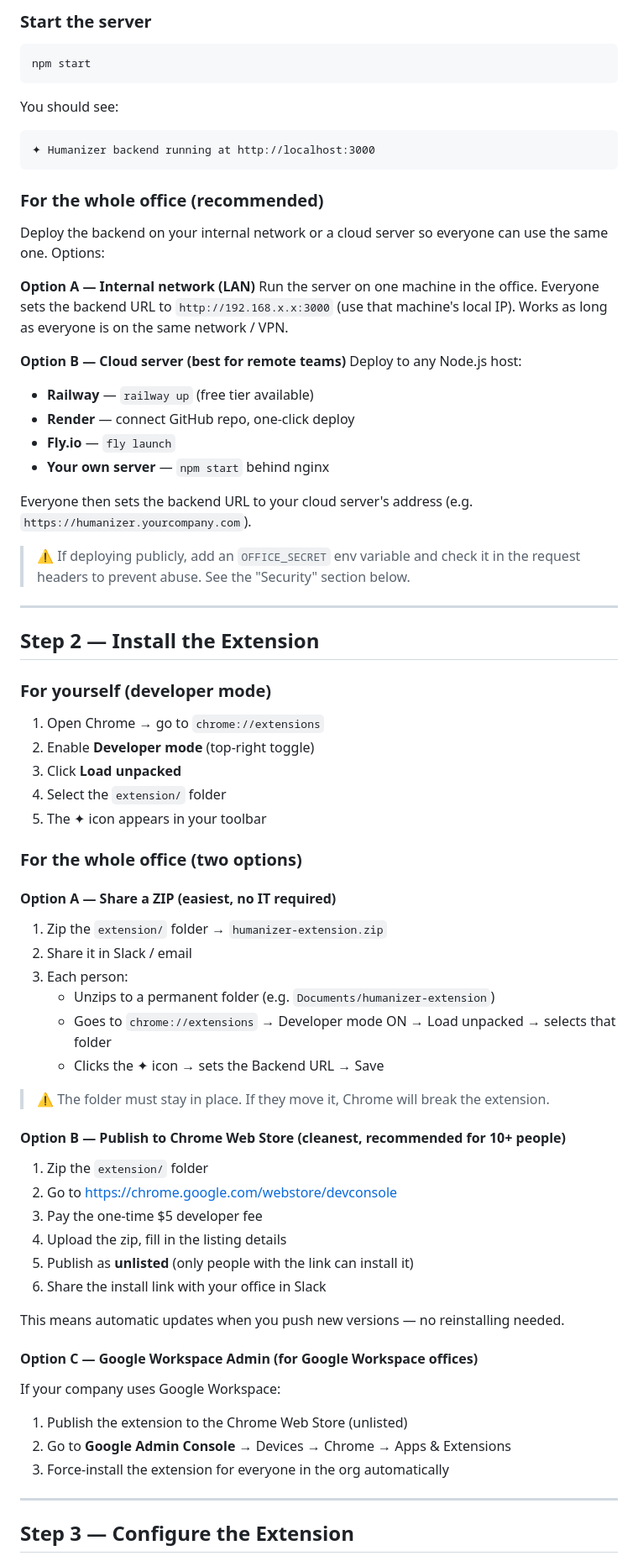
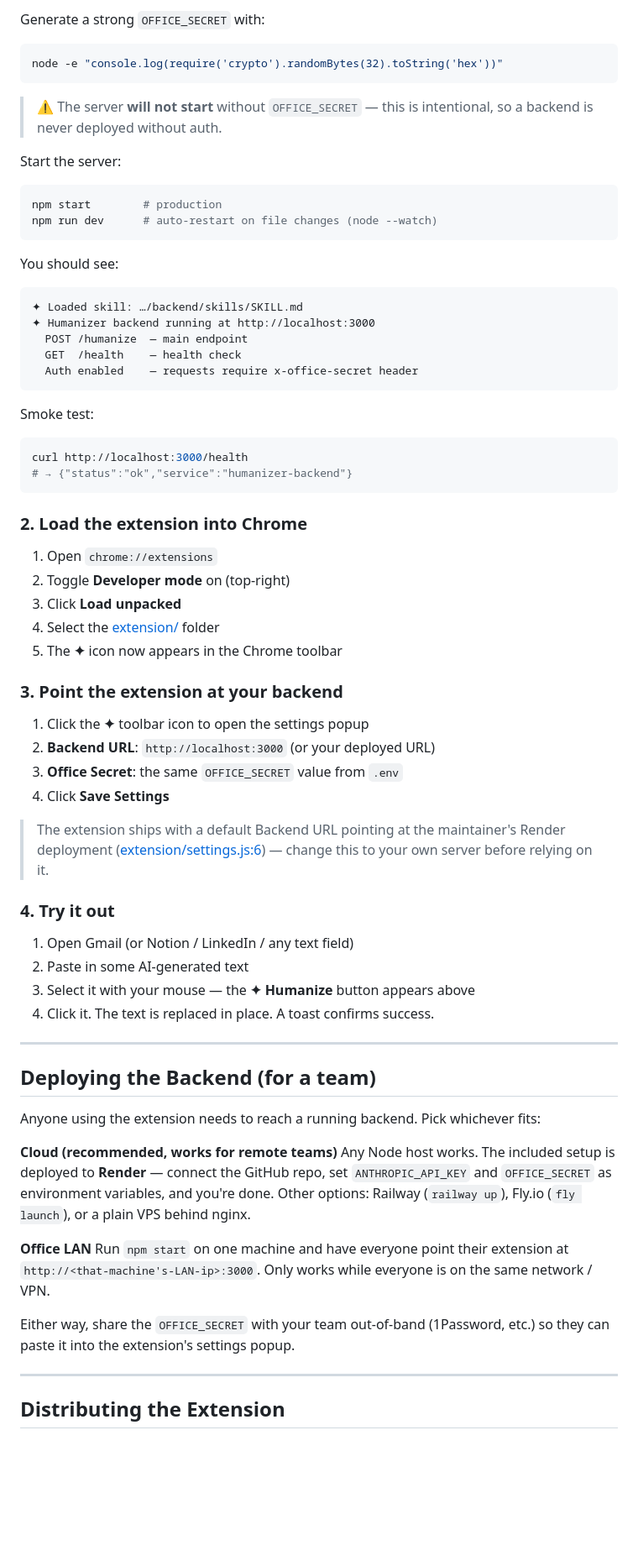
Before and after one commit to labheshbhandari/humanizer-chrome-extension, a Markdown page: README.md, the part around one of its changes. Shown at 84% size. GitHub-like rendering; blank space fills up the shorter version.

Commit message:
README added

````diff
--- a/README.md
+++ b/README.md
@@ -59,78 +95,76 @@ PORT=3000
 ```
 
-### Start the server
+Generate a strong `OFFICE_SECRET` with:
 
 ```bash
-npm start
+node -e "console.log(require('crypto').randomBytes(32).toString('hex'))"
+```
+
+> ⚠️ The server **will not start** without `OFFICE_SECRET` — this is intentional, so a backend is never deployed without auth.
+
+Start the server:
+
+```bash
+npm start        # production
+npm run dev      # auto-restart on file changes (node --watch)
 ```
 
 You should see:
+
 ```
+✦ Loaded skill: …/backend/skills/SKILL.md
 ✦ Humanizer backend running at http://localhost:3000
+  POST /humanize  — main endpoint
+  GET  /health    — health check
+  Auth enabled    — requests require x-office-secret header
 ```
 
-### For the whole office (recommended)
+Smoke test:
 
-Deploy the backend on your internal network or a cloud server so everyone can use the same one. Options:
+```bash
+curl http://localhost:3000/health
+# → {"status":"ok","service":"humanizer-backend"}
+```
 
-**Option A — Internal network (LAN)**
-Run the server on one machine in the office. Everyone sets the backend URL to `http://192.168.x.x:3000` (use that machine's local IP). Works as long as everyone is on the same network / VPN.
+### 2. Load the extension into Chrome
 
-**Option B — Cloud server (best for remote teams)**
-Deploy to any Node.js host:
-- **Railway** — `railway up` (free tier available)
-- **Render** — connect GitHub repo, one-click deploy
-- **Fly.io** — `fly launch`
-- **Your own server** — `npm start` behind nginx
+1. Open `chrome://extensions`
+2. Toggle **Developer mode** on (top-right)
+3. Click **Load unpacked**
+4. Select the [extension/](extension/) folder
+5. The **✦** icon now appears in the Chrome toolbar
 
-Everyone then sets the backend URL to your cloud server's address (e.g. `https://humanizer.yourcompany.com`).
+### 3. Point the extension at your backend
 
-> ⚠️ If deploying publicly, add an `OFFICE_SECRET` env variable and check it in the request headers to prevent abuse. See the "Security" section below.
+1. Click the **✦** toolbar icon to open the settings popup
+2. **Backend URL**: `http://localhost:3000` (or your deployed URL)
+3. **Office Secret**: the same `OFFICE_SECRET` value from `.env`
+4. Click **Save Settings**
+
+> The extension ships with a default Backend URL pointing at the maintainer's Render deployment ([extension/settings.js:6](extension/settings.js#L6)) — change this to your own server before relying on it.
+
+### 4. Try it out
+
+1. Open Gmail (or Notion / LinkedIn / any text field)
+2. Paste in some AI-generated text
+3. Select it with your mouse — the **✦ Humanize** button appears above
+4. Click it. The text is replaced in place. A toast confirms success.
 
 ---
 
-## Step 2 — Install the Extension
+## Deploying the Backend (for a team)
 
-### For yourself (developer mode)
+Anyone using the extension needs to reach a running backend. Pick whichever fits:
 
-1. Open Chrome → go to `chrome://extensions`
-2. Enable **Developer mode** (top-right toggle)
-3. Click **Load unpacked**
-4. Select the `extension/` folder
-5. The ✦ icon appears in your toolbar
+**Cloud (recommended, works for remote teams)**
+Any Node host works. The included setup is deployed to **Render** — connect the GitHub repo, set `ANTHROPIC_API_KEY` and `OFFICE_SECRET` as environment variables, and you're done. Other options: Railway (`railway up`), Fly.io (`fly launch`), or a plain VPS behind nginx.
 
-### For the whole office (two options)
+**Office LAN**
+Run `npm start` on one machine and have everyone point their extension at `http://<that-machine's-LAN-ip>:3000`. Only works while everyone is on the same network / VPN.
 
-#### Option A — Share a ZIP (easiest, no IT required)
-
-1. Zip the `extension/` folder → `humanizer-extension.zip`
-2. Share it in Slack / email
-3. Each person:
-   - Unzips to a permanent folder (e.g. `Documents/humanizer-extension`)
-   - Goes to `chrome://extensions` → Developer mode ON → Load unpacked → selects that folder
-   - Clicks the ✦ icon → sets the Backend URL → Save
-
-> ⚠️ The folder must stay in place. If they move it, Chrome will break the extension.
-
-#### Option B — Publish to Chrome Web Store (cleanest, recommended for 10+ people)
-
-1. Zip the `extension/` folder
-2. Go to https://chrome.google.com/webstore/devconsole
-3. Pay the one-time $5 developer fee
-4. Upload the zip, fill in the listing details
-5. Publish as **unlisted** (only people with the link can install it)
-6. Share the install link with your office in Slack
-
-This means automatic updates when you push new versions — no reinstalling needed.
-
-#### Option C — Google Workspace Admin (for Google Workspace offices)
-
-If your company uses Google Workspace:
-1. Publish the extension to the Chrome Web Store (unlisted)
-2. Go to **Google Admin Console** → Devices → Chrome → Apps & Extensions
-3. Force-install the extension for everyone in the org automatically
+Either way, share the `OFFICE_SECRET` with your team out-of-band (1Password, etc.) so they can paste it into the extension's settings popup.
 
 ---
 
-## Step 3 — Configure the Extension
+## Distributing the Extension
 
````
Also changed, not shown: other parts of README.md (+86 -74 lines).
